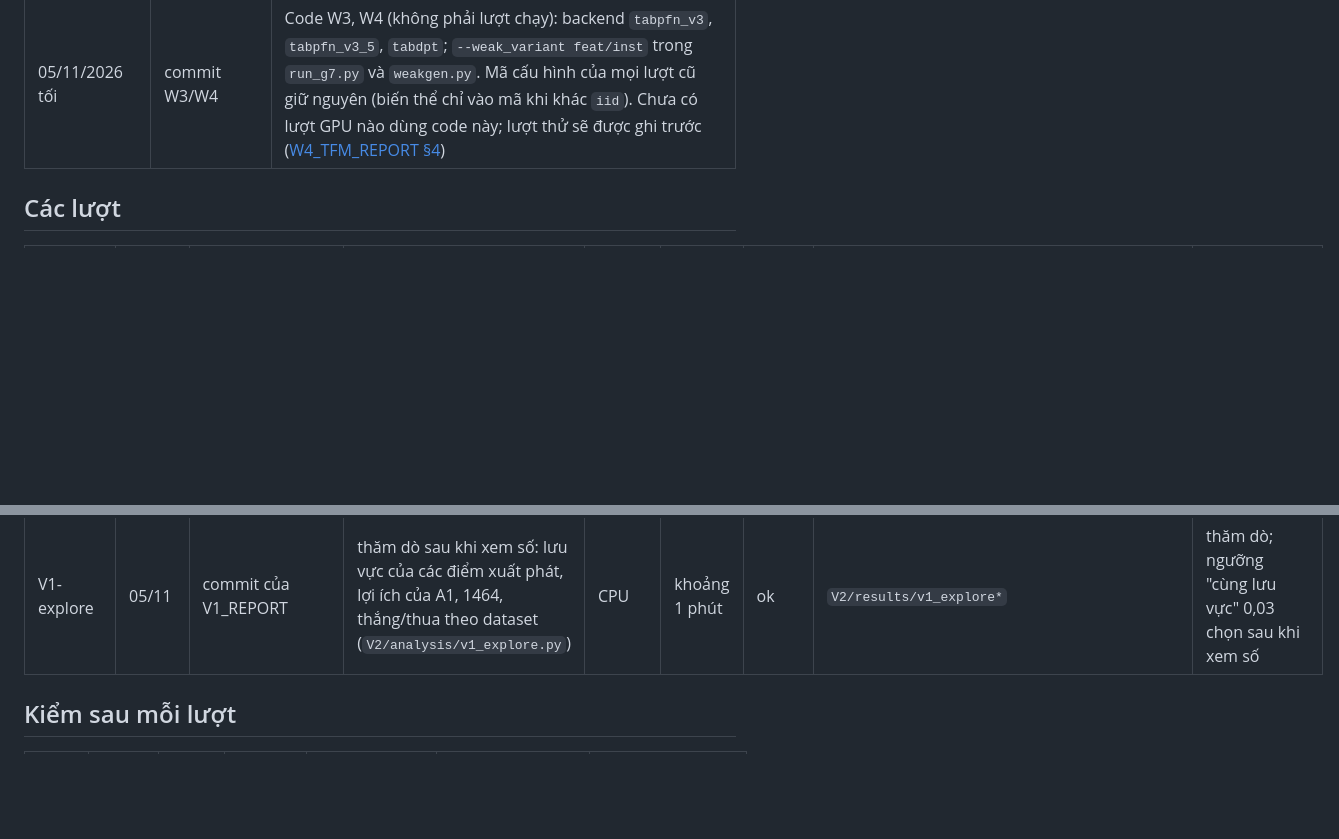
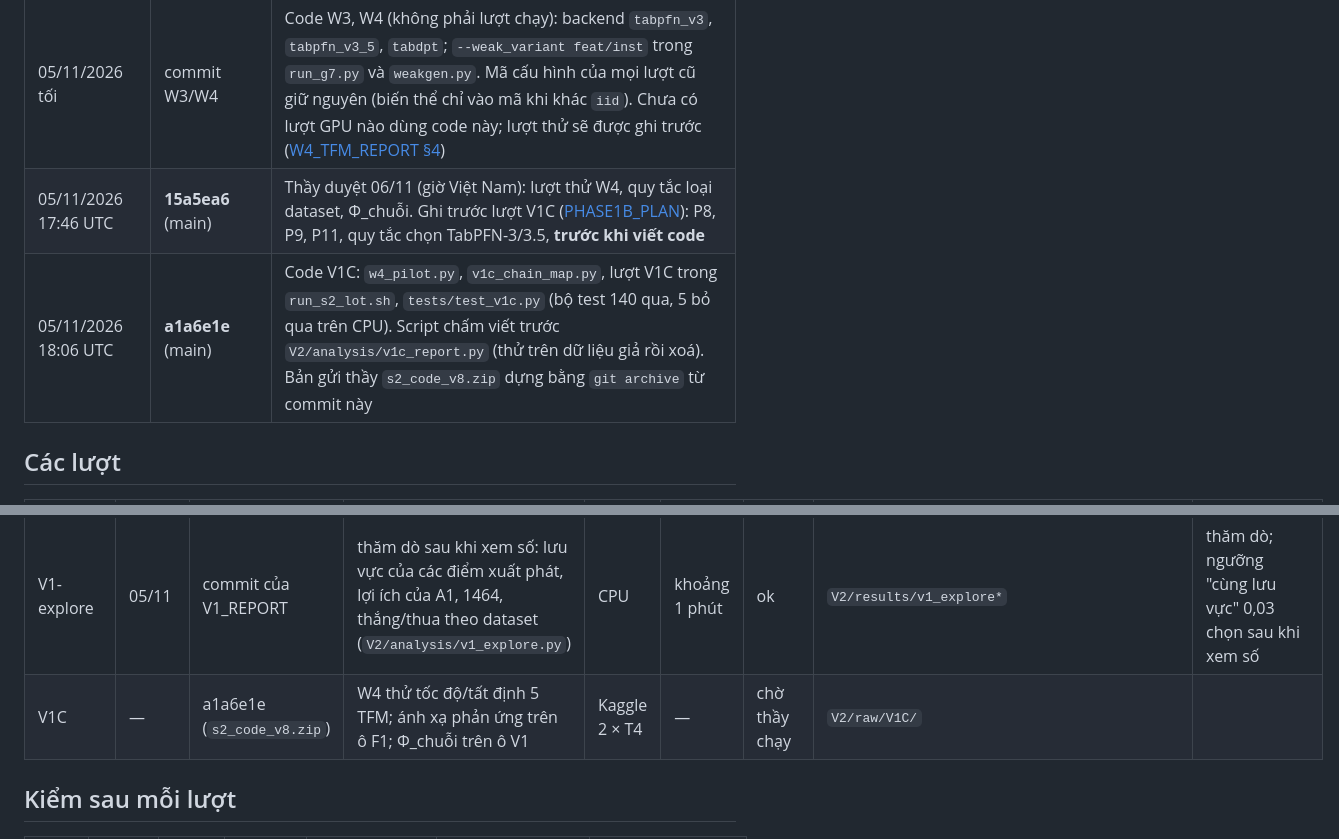
Before and after one commit to DRuanli/icgibbs, a Markdown page: de-tai-moi/V2/EXPERIMENT_LOG.md, 2 parts joined by grey strips. Rendered like a GitHub page; blank space fills up the shorter version.

Commit message:
V2: log V1C pre-registration and code commits; handoff
Co-Authored-By: Claude Opus 5.5 <noreply@anthropic.com>
Claude-Session: https://claude.ai/code/session_01ATYijMBz1LNGnfHzn3FhA7

```diff
--- a/de-tai-moi/V2/EXPERIMENT_LOG.md
+++ b/de-tai-moi/V2/EXPERIMENT_LOG.md
@@ -12,6 +12,8 @@
 | 05/11/2026 (sau khi nhận kết quả) | commit của V1_REPORT | **Deviation D-V1-1:** V1A thiếu 4 dataset LLP (31, 37, 23381, 38) do OpenML 503. Không đổi protocol: chạy bù đúng lượt V1A với output cũ làm dữ liệu (chỉ 12 ô thiếu chạy), rồi chạy lại `v1_aggregate.py` không sửa. Nếu vẫn lỗi sau 2 lần chạy bù: chốt trên 10/14 và ghi giới hạn ([V1_REPORT §3](V1_REPORT.md)) |
 | 05/11/2026 13:57 UTC | commit chốt cổng V1-A | **D-V1-1, bổ sung:** thầy quyết định **không chạy bù** V1A. Cổng V1-A chốt trên số hiện có: chọn A1; nhóm TabPFN LLP chỉ có 10/14 dataset, ghi thành giới hạn ([V1_REPORT §3, §6](V1_REPORT.md)) |
 | 05/11/2026 tối | commit W3/W4 | Code W3, W4 (không phải lượt chạy): backend `tabpfn_v3`, `tabpfn_v3_5`, `tabdpt`; `--weak_variant feat/inst` trong `run_g7.py` và `weakgen.py`. Mã cấu hình của mọi lượt cũ giữ nguyên (biến thể chỉ vào mã khi khác `iid`). Chưa có lượt GPU nào dùng code này; lượt thử sẽ được ghi trước ([W4_TFM_REPORT §4](W4_TFM_REPORT.md)) |
+| 05/11/2026 17:46 UTC | **15a5ea6** (main) | Thầy duyệt 06/11 (giờ Việt Nam): lượt thử W4, quy tắc loại dataset, Φ_chuỗi. Ghi trước lượt V1C ([PHASE1B_PLAN](PHASE1B_PLAN.md)): P8, P9, P11, quy tắc chọn TabPFN-3/3.5, **trước khi viết code** |
+| 05/11/2026 18:06 UTC | **a1a6e1e** (main) | Code V1C: `w4_pilot.py`, `v1c_chain_map.py`, lượt V1C trong `run_s2_lot.sh`, `tests/test_v1c.py` (bộ test 140 qua, 5 bỏ qua trên CPU). Script chấm viết trước `V2/analysis/v1c_report.py` (thử trên dữ liệu giả rồi xoá). Bản gửi thầy `s2_code_v8.zip` dựng bằng `git archive` từ commit này |
 
 ## Các lượt
 | run_id | Ngày giờ (UTC) | Mã băm code | Lượt | Phần cứng | Thời gian | Trạng thái | Kết quả thô | Ghi chú |
@@ -35,6 +37,7 @@
 | R1a-E7f | 05/11 tối | như trên | Mệnh đề 5: trung bình dừng dạng đóng (drift affine) so với ma trận chuyển; tiệm cận tới n = 10⁶ (`r1a_block_bias.py affine`) | CPU | khoảng 1 phút | ok | `G4/results/r1a/e7f_*` | thăm dò; tiệm cận tìm bằng sympy (script nháp, không lưu trong repo) rồi kiểm số |
 | R1a-E7f (lần 2) | 05/11 tối | như trên | thêm kiểm dạng đóng α′ (α ∈ {0,5; 1; 3}), sau rà độc lập lần 2; `refined_band` sửa phương sai một phía | CPU | khoảng 1 phút | ok | `G4/results/r1a/e7f_alpha_prime_check.csv`, `G4/results/w1/w1_partition_bound_refined.csv` | theo IR2-MAJOR-1, IR2-MINOR-7 |
 | V1-explore | 05/11 | commit của V1_REPORT | thăm dò sau khi xem số: lưu vực của các điểm xuất phát, lợi ích của A1, 1464, thắng/thua theo dataset (`V2/analysis/v1_explore.py`) | CPU | khoảng 1 phút | ok | `V2/results/v1_explore*` | thăm dò; ngưỡng "cùng lưu vực" 0,03 chọn sau khi xem số |
+| V1C | — | a1a6e1e (`s2_code_v8.zip`) | W4 thử tốc độ/tất định 5 TFM; ánh xạ phản ứng trên ô F1; Φ_chuỗi trên ô V1 | Kaggle 2 × T4 | — | chờ thầy chạy | `V2/raw/V1C/` | |
 
 ## Kiểm sau mỗi lượt
 | Lượt | Số dòng dự kiến | Số dòng ok | Lỗi | Bảng / lần chia / nhãn yếu | Tính tất định | Ghi chú |
```
Also changed, not shown: de-tai-moi/HANDOFF.md (+2 -1 lines).
